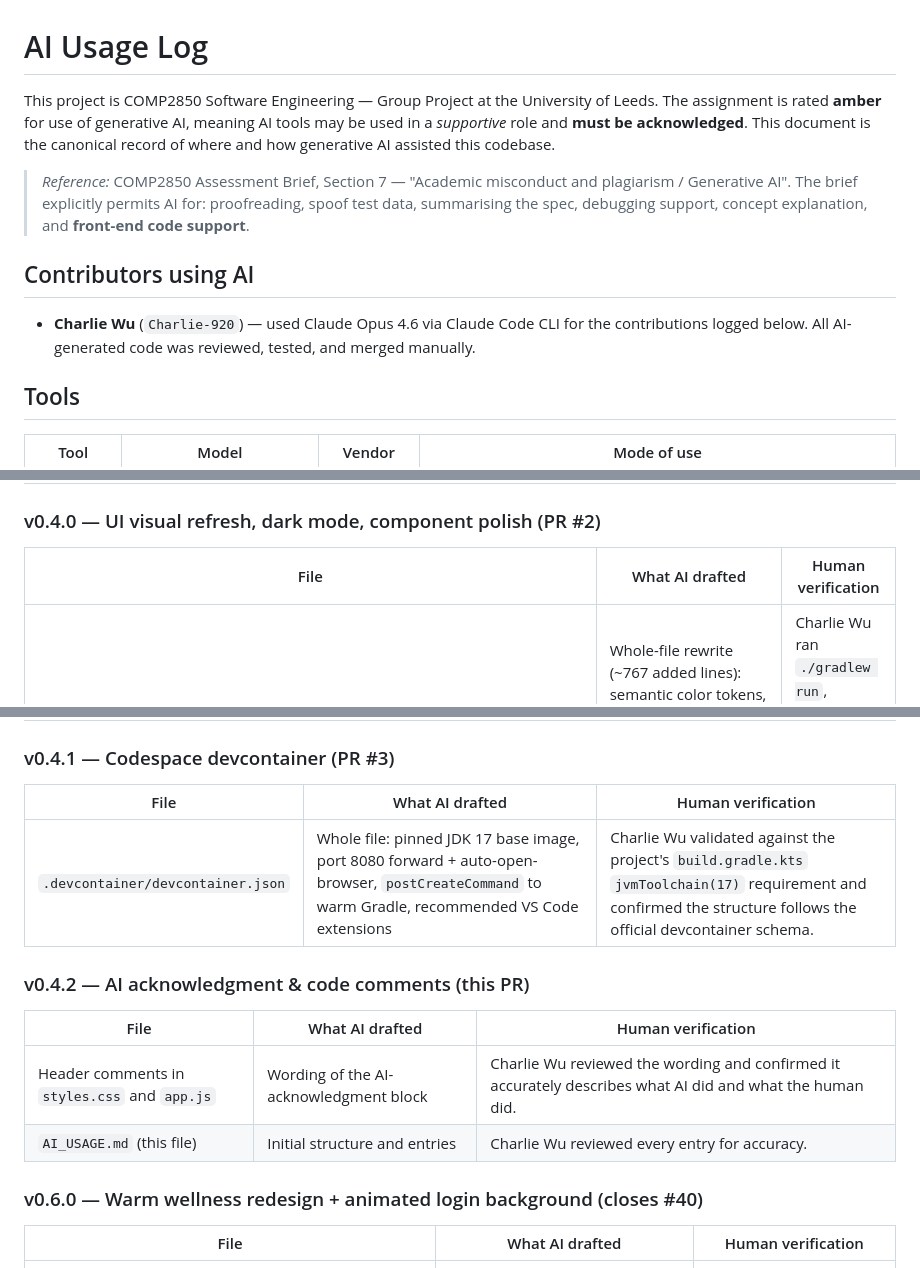
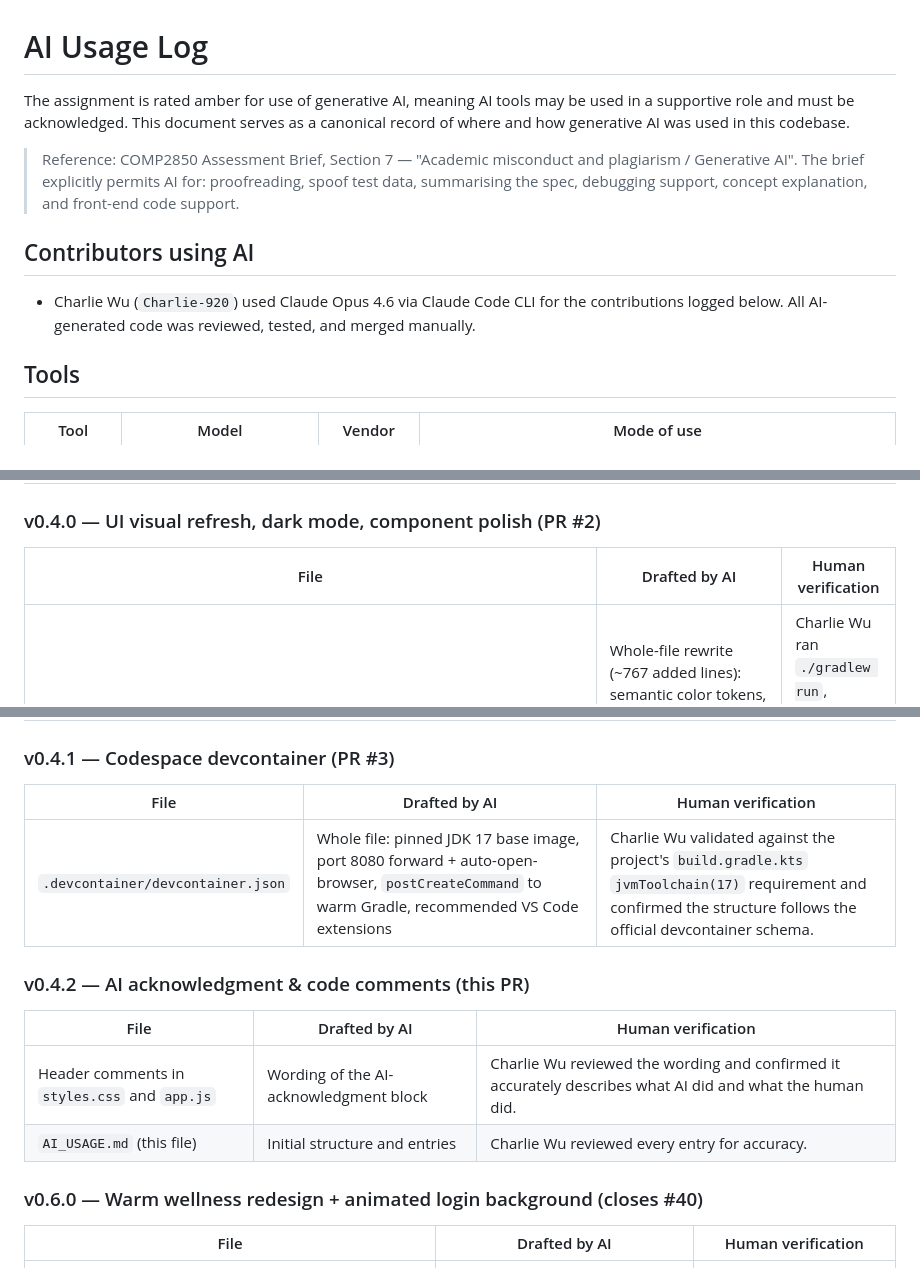
Before and after one commit to X-07-xqf/2850final-project, a Markdown page: AI_USAGE.md, 3 parts joined by grey strips. Drawn GitHub-style.

Commit message:
reworded ai usage md

```diff
--- a/AI_USAGE.md
+++ b/AI_USAGE.md
@@ -1,12 +1,12 @@
 # AI Usage Log
 
-This project is COMP2850 Software Engineering — Group Project at the University of Leeds. The assignment is rated **amber** for use of generative AI, meaning AI tools may be used in a *supportive* role and **must be acknowledged**. This document is the canonical record of where and how generative AI assisted this codebase.
+The assignment is rated amber for use of generative AI, meaning AI tools may be used in a supportive role and must be acknowledged. This document serves as a canonical record of where and how generative AI was used in this codebase.
 
-> *Reference:* COMP2850 Assessment Brief, Section 7 — "Academic misconduct and plagiarism / Generative AI". The brief explicitly permits AI for: proofreading, spoof test data, summarising the spec, debugging support, concept explanation, and **front-end code support**.
+> Reference: COMP2850 Assessment Brief, Section 7 — "Academic misconduct and plagiarism / Generative AI". The brief explicitly permits AI for: proofreading, spoof test data, summarising the spec, debugging support, concept explanation, and front-end code support.
 
 ## Contributors using AI
 
-- **Charlie Wu** (`Charlie-920`) — used Claude Opus 4.6 via Claude Code CLI for the contributions logged below. All AI-generated code was reviewed, tested, and merged manually.
+- Charlie Wu (`Charlie-920`) used Claude Opus 4.6 via Claude Code CLI for the contributions logged below. All AI-generated code was reviewed, tested, and merged manually.
 
 ## Tools
 
@@ -31,7 +31,7 @@ These commits carry the `Made-with: Cursor` git trailer as the contemporaneous a
 
 ### v0.4.0 — UI visual refresh, dark mode, component polish (PR #2)
 
-| File | What AI drafted | Human verification |
+| File | Drafted by AI | Human verification |
 |---|---|---|
 | `2850final project/src/main/resources/static/css/styles.css` | Whole-file rewrite (~767 added lines): semantic color tokens, light/dark theme variables, `:focus-visible` rings, animation keyframes (`shimmer`, `bubble-in`, `toast-in`, `skeleton`), card hover lift, modal scale-in + backdrop blur, mobile drawer styles, tablet breakpoint, `prefers-reduced-motion` rule, print stylesheet | Charlie Wu ran `./gradlew run`, navigated every page, tested light/dark toggle, resized to <840 px and <480 px in Chrome DevTools, confirmed no console errors, no layout regressions. |
 | `2850final project/src/main/resources/static/js/app.js` | Added `initTheme()` (theme-toggle handler with localStorage persistence + flash-of-wrong-theme prevention) and `initSidebarDrawer()` (mobile drawer open/close logic) | Charlie Wu tested theme persistence across reloads, drawer open via hamburger, close via backdrop / Escape / nav-link click. |
@@ -40,20 +40,20 @@ These commits carry the `Made-with: Cursor` git trailer as the contemporaneous a
 
 ### v0.4.1 — Codespace devcontainer (PR #3)
 
-| File | What AI drafted | Human verification |
+| File | Drafted by AI | Human verification |
 |---|---|---|
 | `.devcontainer/devcontainer.json` | Whole file: pinned JDK 17 base image, port 8080 forward + auto-open-browser, `postCreateCommand` to warm Gradle, recommended VS Code extensions | Charlie Wu validated against the project's `build.gradle.kts` `jvmToolchain(17)` requirement and confirmed the structure follows the official devcontainer schema. |
 
 ### v0.4.2 — AI acknowledgment & code comments (this PR)
 
-| File | What AI drafted | Human verification |
+| File | Drafted by AI | Human verification |
 |---|---|---|
 | Header comments in `styles.css` and `app.js` | Wording of the AI-acknowledgment block | Charlie Wu reviewed the wording and confirmed it accurately describes what AI did and what the human did. |
 | `AI_USAGE.md` (this file) | Initial structure and entries | Charlie Wu reviewed every entry for accuracy. |
 
 ### v0.6.0 — Warm wellness redesign + animated login background (closes #40)
 
-| File | What AI drafted | Human verification |
+| File | Drafted by AI | Human verification |
 |---|---|---|
 | `2850final project/src/main/resources/static/css/styles.css` | Whole-file rewrite (~900 lines): the team chose the new design direction (warm cream / sage / terracotta wellness consumer feel) and Charlie Wu specified the must-have constraints (no class-name changes, dark mode preserved, animated login background); AI drafted the token system, the per-component restyling, the animated `::before` / `::after` blob keyframes on `.auth-body`, the dark-mode inversion, and the responsive breakpoints. | Charlie Wu walked every page in light + dark + the <840 px drawer, verified the animated login background renders without jank and respects `prefers-reduced-motion`, confirmed all 21 tests still pass, confirmed the v0.4.x JS (theme toggle, mobile drawer, food-search modal, star-rating) still works. |
 | `DESIGN_DECISIONS.md` (new entry D-12) | Wording of the design-rationale entry. | Charlie Wu cross-checked the entry against why the team actually wanted to retire v0.5.0. |
```
Also changed, not shown: other parts of AI_USAGE.md (+9 -9 lines).
